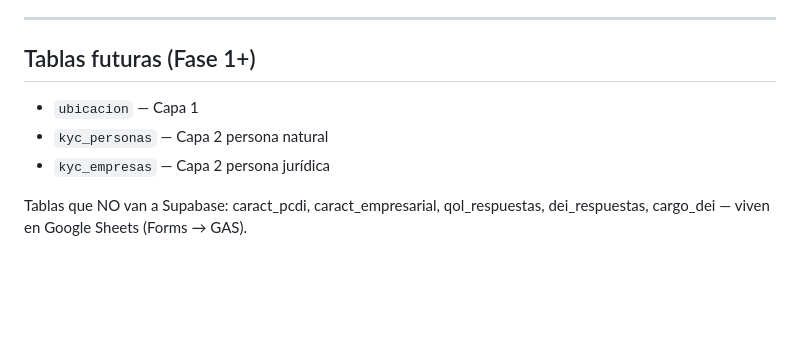
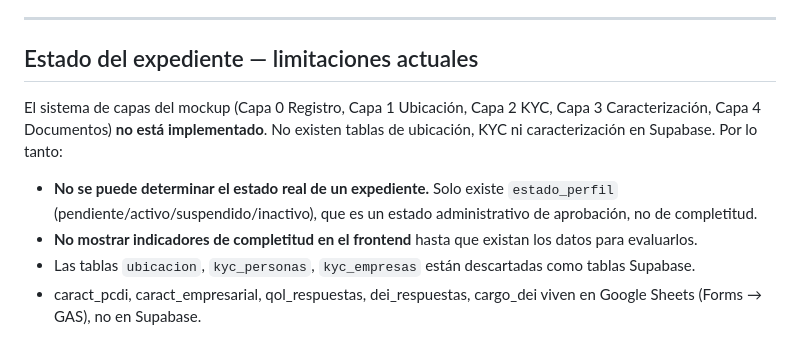
Before and after one commit to conductaetica-DEI/Diverso_Conecta, a Markdown page: docs/ARCHITECTURE.md, the part around the change. Rendered like a GitHub page; blank space fills up the shorter version.

Commit message:
docs: documentar que estado de expediente no es determinable
- ARCHITECTURE.md: reemplazar "Tablas futuras" con sección de limitaciones —
  tablas ubicación/KYC descartadas de Supabase, no mostrar completitud
  hasta que existan datos reales
- STATUS.md: quitar referencias a completitud por capas en dashboard
- DESIGN.md: quitar ejemplo "Capa 2" de badge neutro

Co-Authored-By: Claude Opus 4.6 <noreply@anthropic.com>

```diff
--- a/docs/ARCHITECTURE.md
+++ b/docs/ARCHITECTURE.md
@@ -508,10 +508,11 @@ DiversoLab_Expedientes/
 
 ---
 
-## Tablas futuras (Fase 1+)
+## Estado del expediente — limitaciones actuales
 
-- `ubicacion` — Capa 1
-- `kyc_personas` — Capa 2 persona natural
-- `kyc_empresas` — Capa 2 persona jurídica
+El sistema de capas del mockup (Capa 0 Registro, Capa 1 Ubicación, Capa 2 KYC, Capa 3 Caracterización, Capa 4 Documentos) **no está implementado**. No existen tablas de ubicación, KYC ni caracterización en Supabase. Por lo tanto:
 
-Tablas que NO van a Supabase: caract_pcdi, caract_empresarial, qol_respuestas, dei_respuestas, cargo_dei — viven en Google Sheets (Forms → GAS).
+- **No se puede determinar el estado real de un expediente.** Solo existe `estado_perfil` (pendiente/activo/suspendido/inactivo), que es un estado administrativo de aprobación, no de completitud.
+- **No mostrar indicadores de completitud en el frontend** hasta que existan los datos para evaluarlos.
+- Las tablas `ubicacion`, `kyc_personas`, `kyc_empresas` están descartadas como tablas Supabase.
+- caract_pcdi, caract_empresarial, qol_respuestas, dei_respuestas, cargo_dei viven en Google Sheets (Forms → GAS), no en Supabase.
```
Also changed, not shown: docs/DESIGN.md (+1 -1 lines), docs/STATUS.md (+2 -2 lines).
